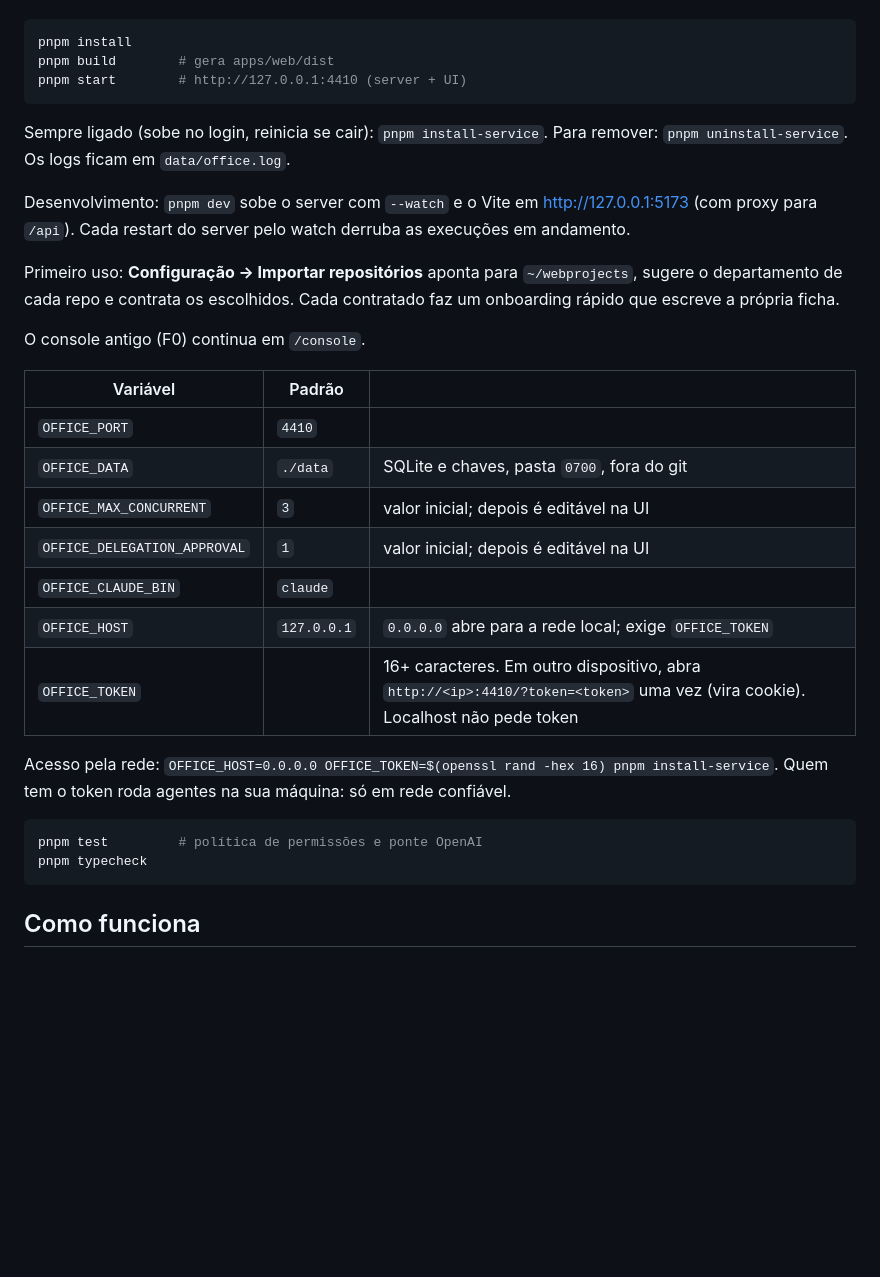
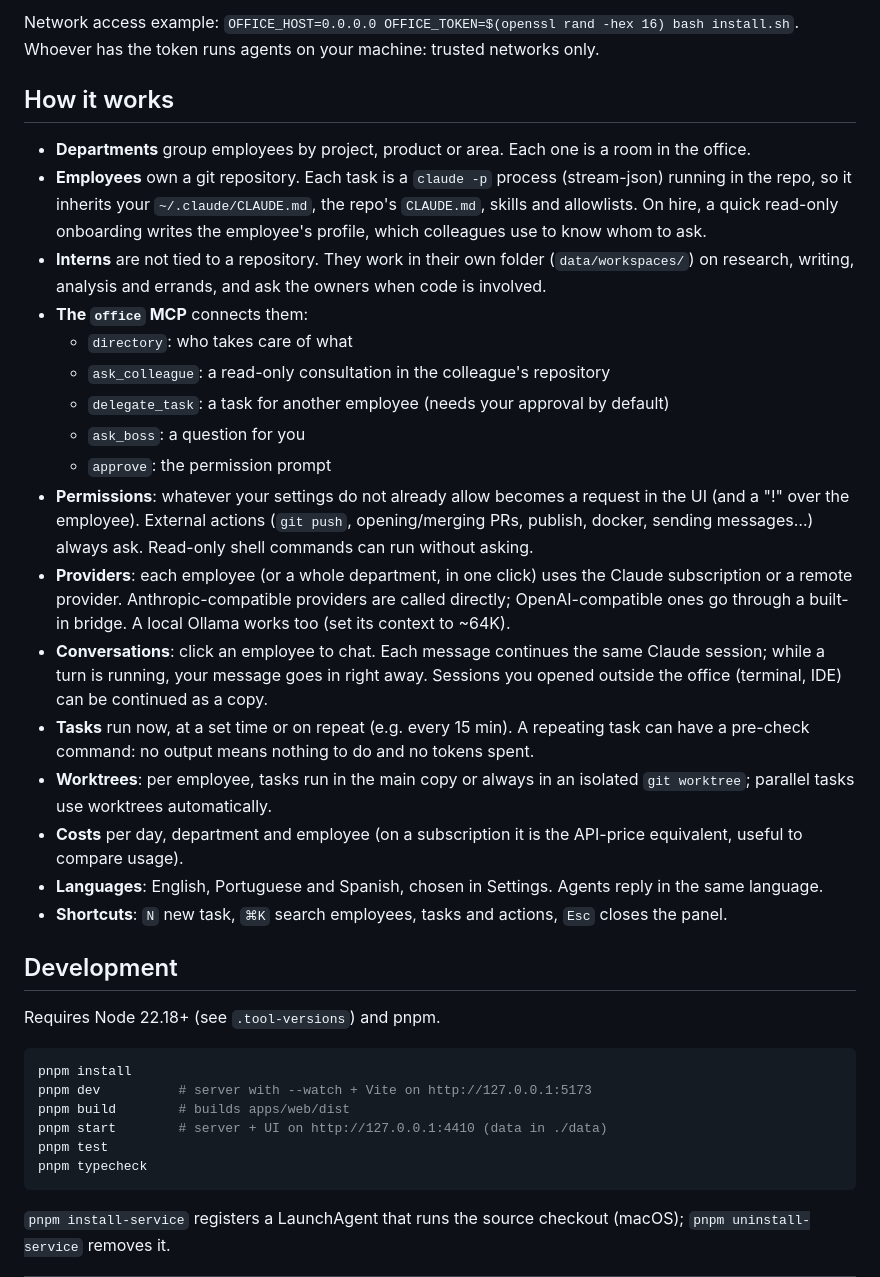
Before and after one commit to alissonpelizaro/my-local-office, a Markdown page: README.md, the part around one of its changes. Rendered like a GitHub page; blank space fills up the shorter version.

````diff
--- a/README.md
+++ b/README.md
@@ -8,34 +66,37 @@ Pré-requisitos: Node 22.18+ (`.tool-versions`), pnpm, Claude Code logado (`clau
+Network access example: `OFFICE_HOST=0.0.0.0 OFFICE_TOKEN=$(openssl rand -hex 16) bash install.sh`. Whoever has the token runs agents on your machine: trusted networks only.
+
+## How it works
+
+- **Departments** group employees by project, product or area. Each one is a room in the office.
+- **Employees** own a git repository. Each task is a `claude -p` process (stream-json) running in the repo, so it inherits your `~/.claude/CLAUDE.md`, the repo's `CLAUDE.md`, skills and allowlists. On hire, a quick read-only onboarding writes the employee's profile, which colleagues use to know whom to ask.
+- **Interns** are not tied to a repository. They work in their own folder (`data/workspaces/`) on research, writing, analysis and errands, and ask the owners when code is involved.
+- **The `office` MCP** connects them:
+  - `directory`: who takes care of what
+  - `ask_colleague`: a read-only consultation in the colleague's repository
+  - `delegate_task`: a task for another employee (needs your approval by default)
+  - `ask_boss`: a question for you
+  - `approve`: the permission prompt
+- **Permissions**: whatever your settings do not already allow becomes a request in the UI (and a "!" over the employee). External actions (`git push`, opening/merging PRs, publish, docker, sending messages…) always ask. Read-only shell commands can run without asking.
+- **Providers**: each employee (or a whole department, in one click) uses the Claude subscription or a remote provider. Anthropic-compatible providers are called directly; OpenAI-compatible ones go through a built-in bridge. A local Ollama works too (set its context to ~64K).
+- **Conversations**: click an employee to chat. Each message continues the same Claude session; while a turn is running, your message goes in right away. Sessions you opened outside the office (terminal, IDE) can be continued as a copy.
+- **Tasks** run now, at a set time or on repeat (e.g. every 15 min). A repeating task can have a pre-check command: no output means nothing to do and no tokens spent.
+- **Worktrees**: per employee, tasks run in the main copy or always in an isolated `git worktree`; parallel tasks use worktrees automatically.
+- **Costs** per day, department and employee (on a subscription it is the API-price equivalent, useful to compare usage).
+- **Languages**: English, Portuguese and Spanish, chosen in Settings. Agents reply in the same language.
+- **Shortcuts**: `N` new task, `⌘K` search employees, tasks and actions, `Esc` closes the panel.
+
+## Development
+
+Requires Node 22.18+ (see `.tool-versions`) and pnpm.
 
 ```bash
 pnpm install
-pnpm build        # gera apps/web/dist
-pnpm start        # http://127.0.0.1:4410 (server + UI)
-```
-
-Sempre ligado (sobe no login, reinicia se cair): `pnpm install-service`. Para remover: `pnpm uninstall-service`. Os logs ficam em `data/office.log`.
-
-Desenvolvimento: `pnpm dev` sobe o server com `--watch` e o Vite em http://127.0.0.1:5173 (com proxy para `/api`). Cada restart do server pelo watch derruba as execuções em andamento.
-
-Primeiro uso: **Configuração → Importar repositórios** aponta para `~/webprojects`, sugere o departamento de cada repo e contrata os escolhidos. Cada contratado faz um onboarding rápido que escreve a própria ficha.
-
-O console antigo (F0) continua em `/console`.
-
-| Variável | Padrão | |
-|---|---|---|
-| `OFFICE_PORT` | `4410` | |
-| `OFFICE_DATA` | `./data` | SQLite e chaves, pasta `0700`, fora do git |
-| `OFFICE_MAX_CONCURRENT` | `3` | valor inicial; depois é editável na UI |
-| `OFFICE_DELEGATION_APPROVAL` | `1` | valor inicial; depois é editável na UI |
-| `OFFICE_CLAUDE_BIN` | `claude` | |
-| `OFFICE_HOST` | `127.0.0.1` | `0.0.0.0` abre para a rede local; exige `OFFICE_TOKEN` |
-| `OFFICE_TOKEN` | | 16+ caracteres. Em outro dispositivo, abra `http://<ip>:4410/?token=<token>` uma vez (vira cookie). Localhost não pede token |
-
-Acesso pela rede: `OFFICE_HOST=0.0.0.0 OFFICE_TOKEN=$(openssl rand -hex 16) pnpm install-service`. Quem tem o token roda agentes na sua máquina: só em rede confiável.
-
-```bash
-pnpm test         # política de permissões e ponte OpenAI
+pnpm dev          # server with --watch + Vite on http://127.0.0.1:5173
+pnpm build        # builds apps/web/dist
+pnpm start        # server + UI on http://127.0.0.1:4410 (data in ./data)
+pnpm test
 pnpm typecheck
 ```
 
-## Como funciona
+`pnpm install-service` registers a LaunchAgent that runs the source checkout (macOS); `pnpm uninstall-service` removes it.
 
````
Also changed, not shown: other parts of README.md (+69 -43 lines), PLAN.md (deleted, +0 -191 lines), docs/screenshots/conversation.png (added), docs/screenshots/office.png (added), docs/screenshots/settings.png (added), docs/screenshots/setup.png (added), docs/screenshots/tasks.png (added), 13 other files.
